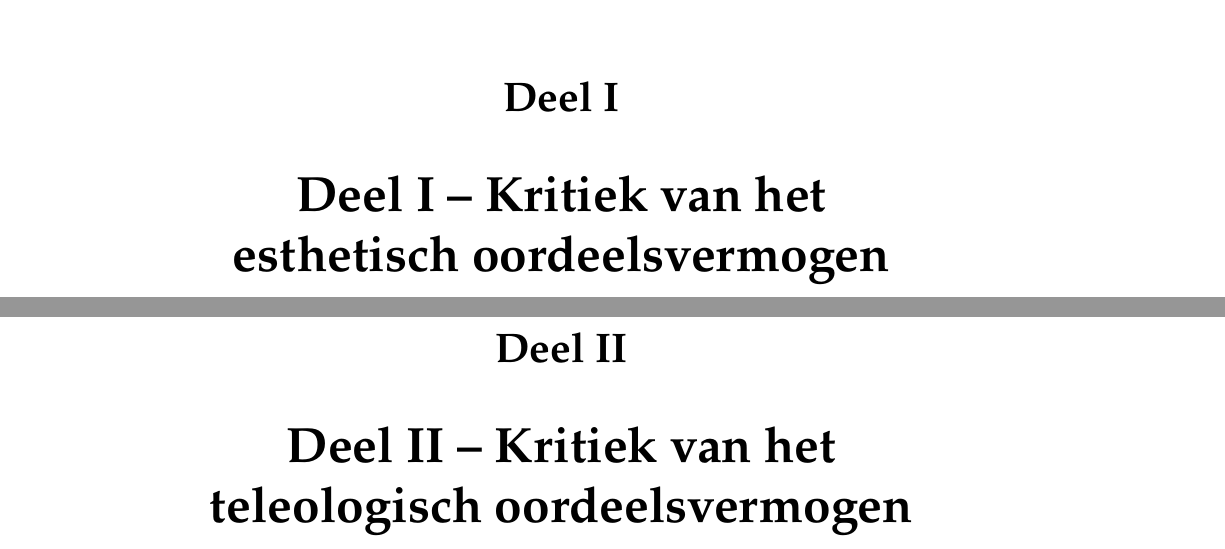
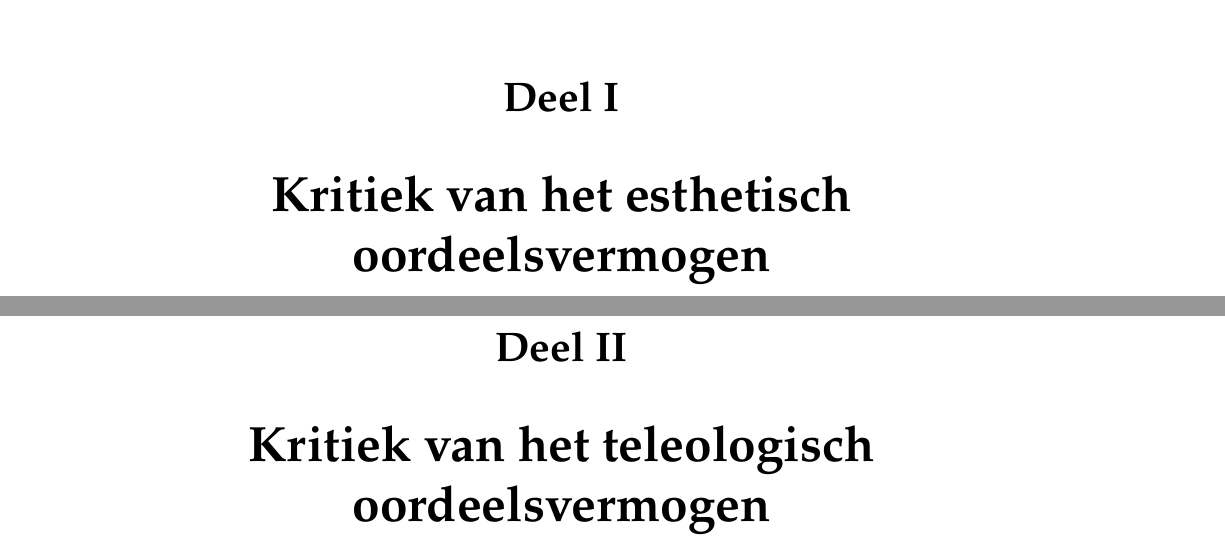
Before and after one commit to LuHoo/schoonheid, a LaTeX book (Kant/kant_kritiek.tex): two parts of pages 3 and 71 of 72, joined at a grey line, cut so that both start at the same text. Compiled offline with pdfLaTeX.

Commit message:
Changes titles of Deel I / II

```diff
--- a/Kant/kant_kritiek.tex
+++ b/Kant/kant_kritiek.tex
@@ -107,7 +107,7 @@
 % Main content: include the chapter files arranged in parts
 \mainmatter
 
-\part{Deel I -- Kritiek van het esthetisch oordeelsvermogen}
+\part{Kritiek van het esthetisch oordeelsvermogen}
 \input{chap01.tex}
 \input{chap02.tex}
 \input{chap03.tex}
```
Also changed, not shown: Kant/kant_kritiek.tex (2 more changed lines).
